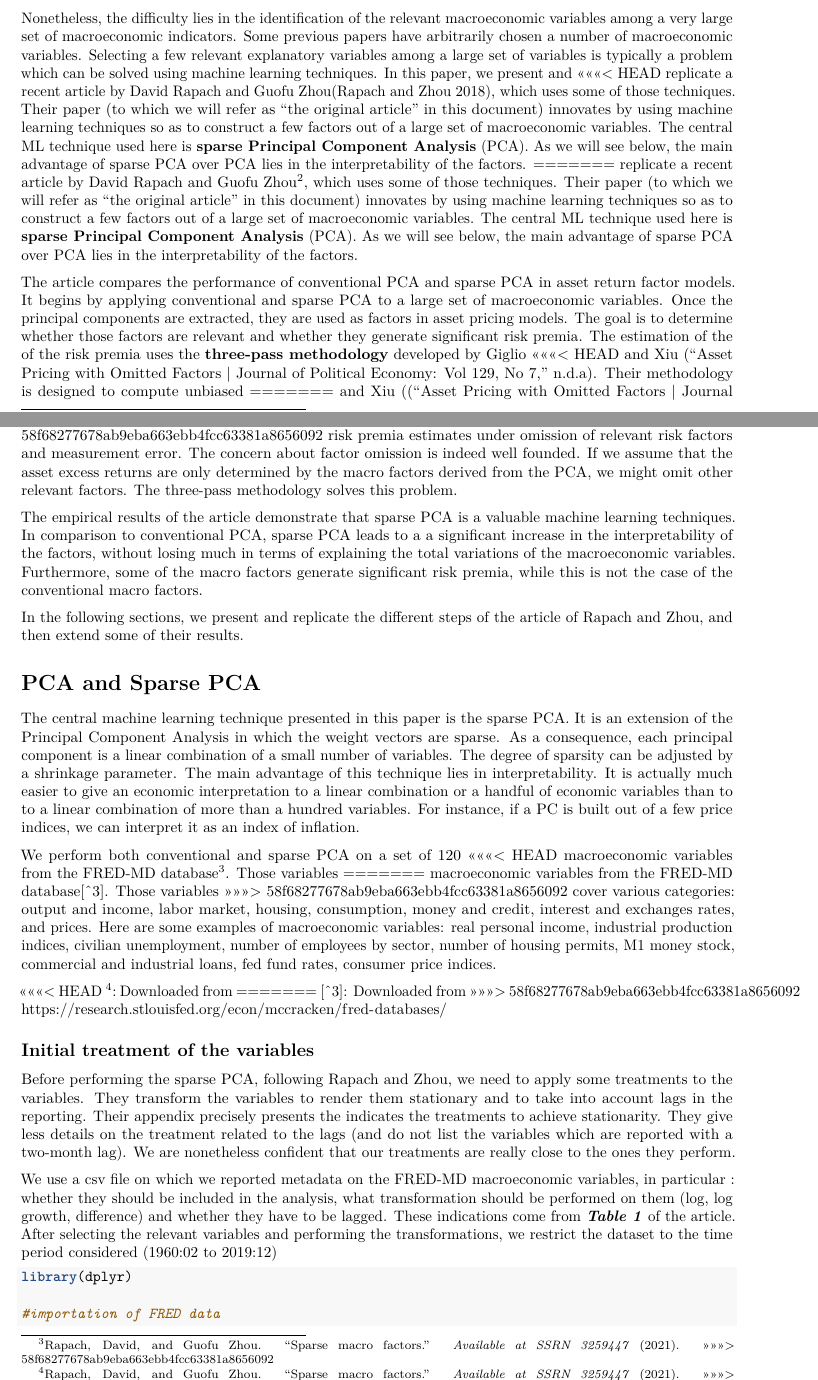
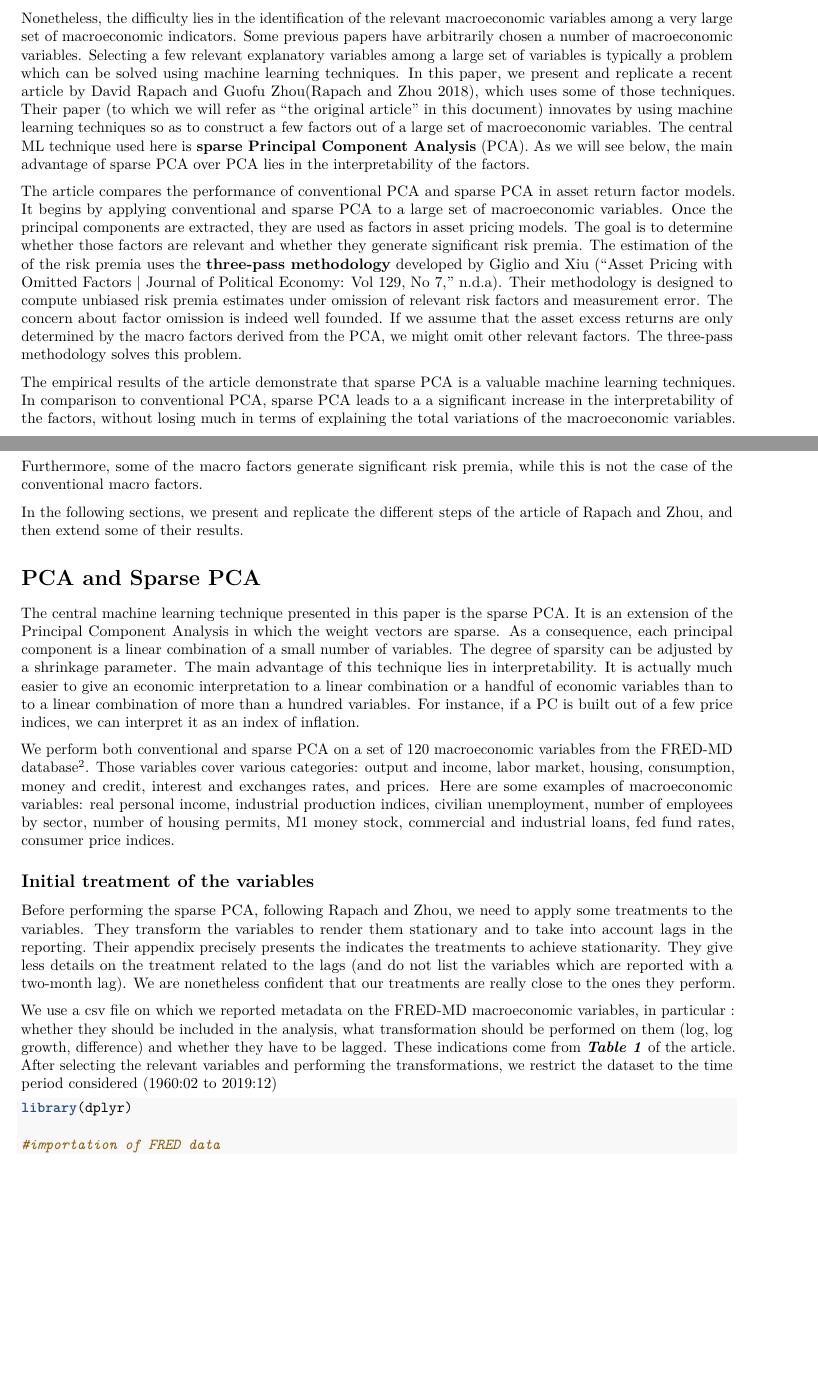
Before and after one commit to jeangalaadbarriere/MML, an R Markdown document (Macro-ML.Rmd): two parts of pages 1 and 2 of 22 before the commit and two parts of pages 1 and 2 of 15 after it, joined at a grey line, cut so that both start at the same text, the shorter picture padded with empty space. Rendered offline with R 4.5, knitr and Pandoc, then LaTeX, with nearby package versions; some code elsewhere in the file could not run offline.

Commit message:
update PDF and solve merge conflicts

```diff
--- a/Macro-ML.Rmd
+++ b/Macro-ML.Rmd
@@ -43,7 +43,6 @@ indicators. Some previous papers have arbitrarily chosen a number of
 macroeconomic variables. Selecting a few relevant explanatory variables
 among a large set of variables is typically a problem which can be
 solved using machine learning techniques. In this paper, we present and
-<<<<<<< HEAD
 replicate a recent article by David Rapach and Guofu Zhou[@rapach2018],
 which uses some of those techniques. Their paper (to which we will refer
 as \`\`the original article" in this document) innovates by using
@@ -52,19 +51,6 @@ large set of macroeconomic variables. The central ML technique used here
 is **sparse Principal Component Analysis** (PCA). As we will see below,
 the main advantage of sparse PCA over PCA lies in the interpretability
 of the factors.
-=======
-replicate a recent article by David Rapach and Guofu Zhou[^2], which
-uses some of those techniques. Their paper (to which we will refer as
-\`\`the original article" in this document) innovates by using machine
-learning techniques so as to construct a few factors out of a large set
-of macroeconomic variables. The central ML technique used here is
-**sparse Principal Component Analysis** (PCA). As we will see below, the
-main advantage of sparse PCA over PCA lies in the interpretability of
-the factors.
-
-[^2]: Rapach, David, and Guofu Zhou. "Sparse macro factors." *Available
-    at SSRN 3259447* (2021).
->>>>>>> 58f68277678ab9eba663ebb4fcc63381a8656092
 
 The article compares the performance of conventional PCA and sparse PCA
 in asset return factor models. It begins by applying conventional and
@@ -73,5 +59,4 @@ components are extracted, they are used as factors in asset pricing
 models. The goal is to determine whether those factors are relevant and
 whether they generate significant risk premia. The estimation of the of
 the risk premia uses the **three-pass methodology** developed by Giglio
-<<<<<<< HEAD
 and Xiu [@assetpr]. Their methodology is designed to compute unbiased
@@ -80,4 +63,3 @@ and Xiu ([@assetpr]). Their methodology is designed to compute unbiased
->>>>>>> 58f68277678ab9eba663ebb4fcc63381a8656092
 risk premia estimates under omission of relevant risk factors and
 measurement error. The concern about factor omission is indeed well
 founded. If we assume that the asset excess returns are only determined
@@ -110,11 +92,7 @@ more than a hundred variables. For instance, if a PC is built out of a
 few price indices, we can interpret it as an index of inflation.
 
 We perform both conventional and sparse PCA on a set of 120
-<<<<<<< HEAD
 macroeconomic variables from the FRED-MD database[^2]. Those variables
-=======
-macroeconomic variables from the FRED-MD database[^3]. Those variables
->>>>>>> 58f68277678ab9eba663ebb4fcc63381a8656092
 cover various categories: output and income, labor market, housing,
 consumption, money and credit, interest and exchanges rates, and prices.
 Here are some examples of macroeconomic variables: real personal income,
@@ -122,11 +100,7 @@ industrial production indices, civilian unemployment, number of
 employees by sector, number of housing permits, M1 money stock,
 commercial and industrial loans, fed fund rates, consumer price indices.
 
-<<<<<<< HEAD
 [^2]: Downloaded from
-=======
-[^3]: Downloaded from
->>>>>>> 58f68277678ab9eba663ebb4fcc63381a8656092
     <https://research.stlouisfed.org/econ/mccracken/fred-databases/>
 
 ## Initial treatment of the variables
```
Also changed, not shown: Macro-ML.pdf, Macro-ML.Rmd (56 more changed lines).
